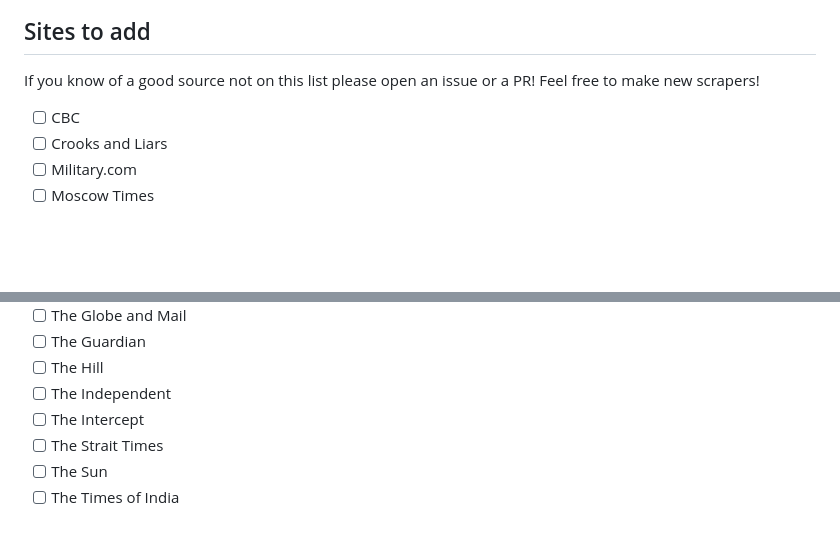
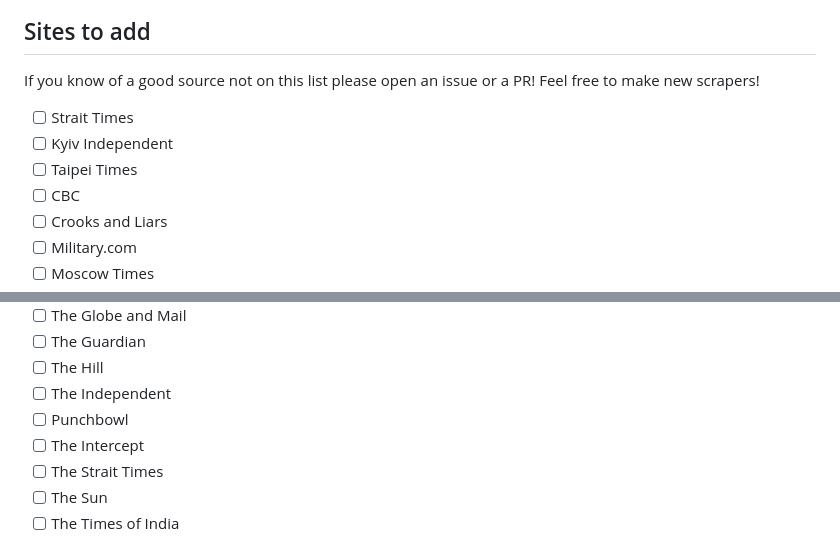
Before and after one commit to mas-4/maudlin2, a Markdown page: README.md, 2 parts joined by grey strips. Rendered like a GitHub page; blank space fills up the shorter version.

Commit message:
More sources

```diff
--- a/README.md
+++ b/README.md
@@ -36,6 +36,9 @@ Not really sure how to do testing. I guess the site builder could be tested but
 If you know of a good source not on this list please open an issue or a PR! Feel free to make new scrapers!
 
 
+- [ ] Strait Times
+- [ ] Kyiv Independent
+- [ ] Taipei Times
 - [ ] CBC
 - [ ] Crooks and Liars
 - [ ] Military.com
@@ -64,6 +67,7 @@ If you know of a good source not on this list please open an issue or a PR! Feel
 - [ ] The Guardian
 - [ ] The Hill
 - [ ] The Independent
+- [ ] Punchbowl
 - [ ] The Intercept
 - [ ] The Strait Times
 - [ ] The Sun
```
